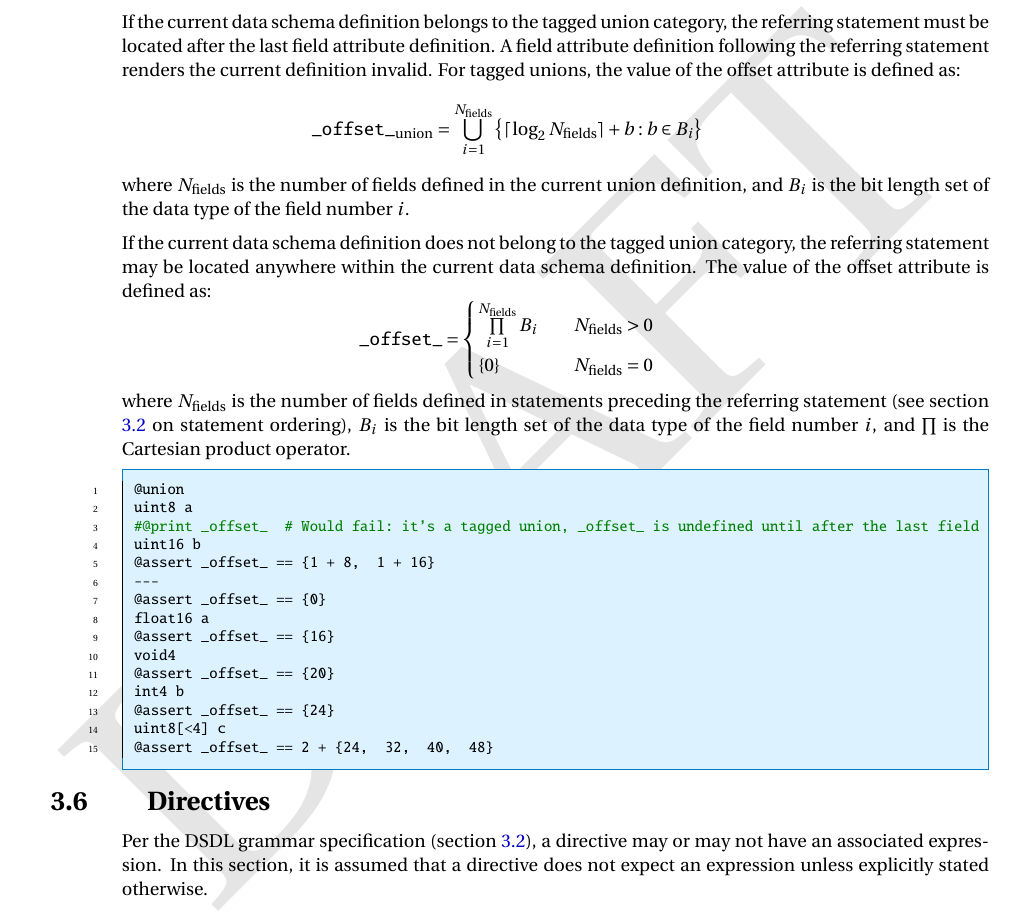
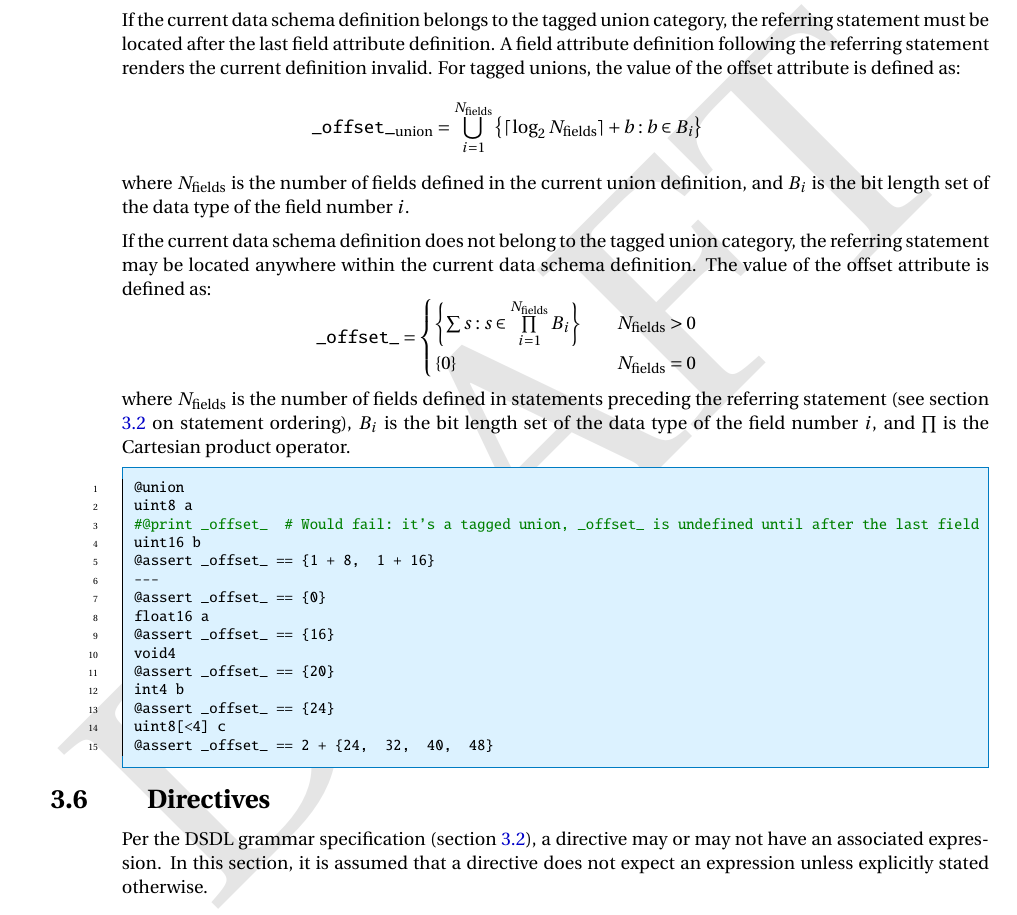
Before and after one commit to OpenCyphal/specification, a LaTeX thesis (specification/UAVCAN_Specification.tex, which reads specification/dsdl/attributes.tex): part of page 26 of 76, cut so that both start at the same text. Compiled offline with pdfLaTeX; a LaTeX package or settings file that is missing is left out.

Commit message:
Fixed the _offset_ definition for structs

```diff
--- a/specification/dsdl/attributes.tex
+++ b/specification/dsdl/attributes.tex
@@ -154,8 +154,11 @@ The value of the offset attribute is defined as:
 $$
     \texttt{\_offset\_} =
     \begin{cases}
-        \prod\limits_{i=1}^{N_\text{fields}} B_i        & \quad N_\text{fields} > 0 \\
-        \left\{0\right\}                                & \quad N_\text{fields} = 0 \\
+        \left\{ \sum s : s \in \prod\limits_{i=1}^{N_\text{fields}} B_i \right\} &
+        \quad N_\text{fields} > 0 \\
+
+        \left\{0\right\} &
+        \quad N_\text{fields} = 0 \\
     \end{cases}
 $$
 where $N_\text{fields}$ is the number of fields defined in statements preceding the referring statement
```
